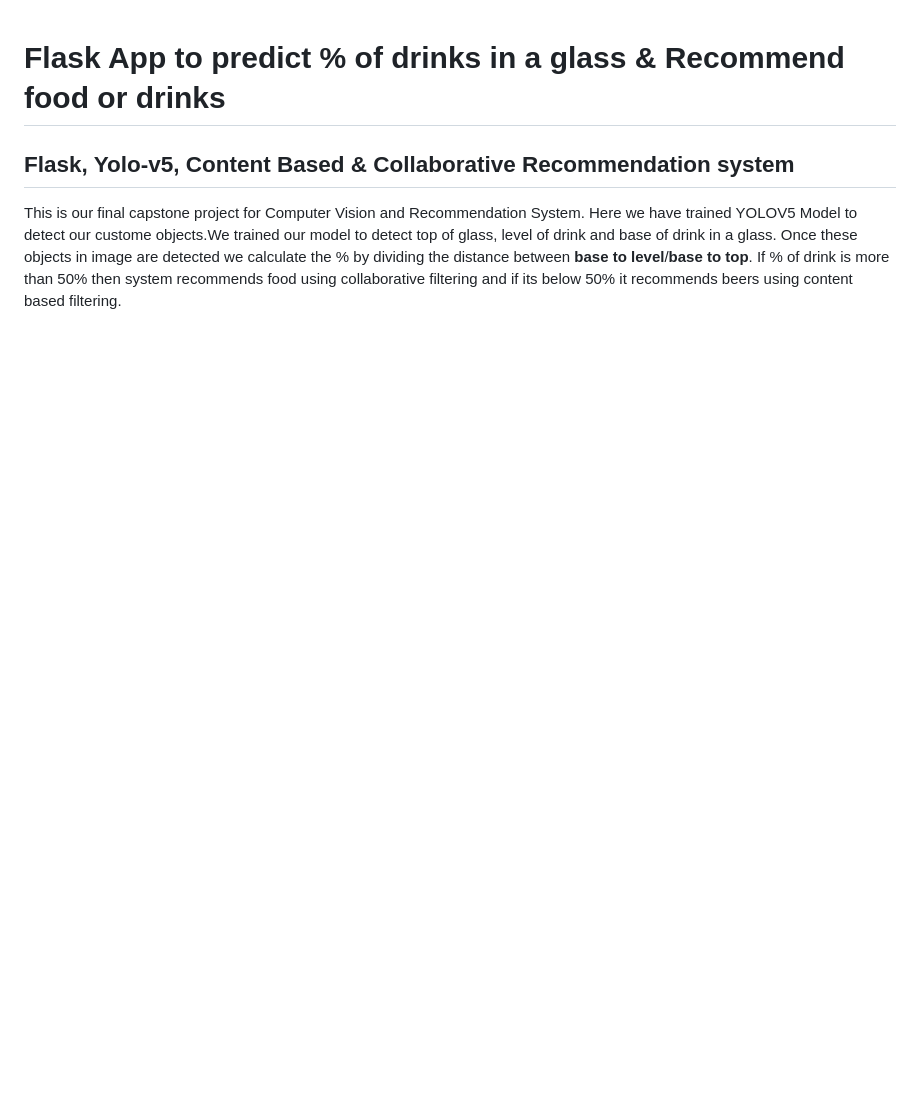
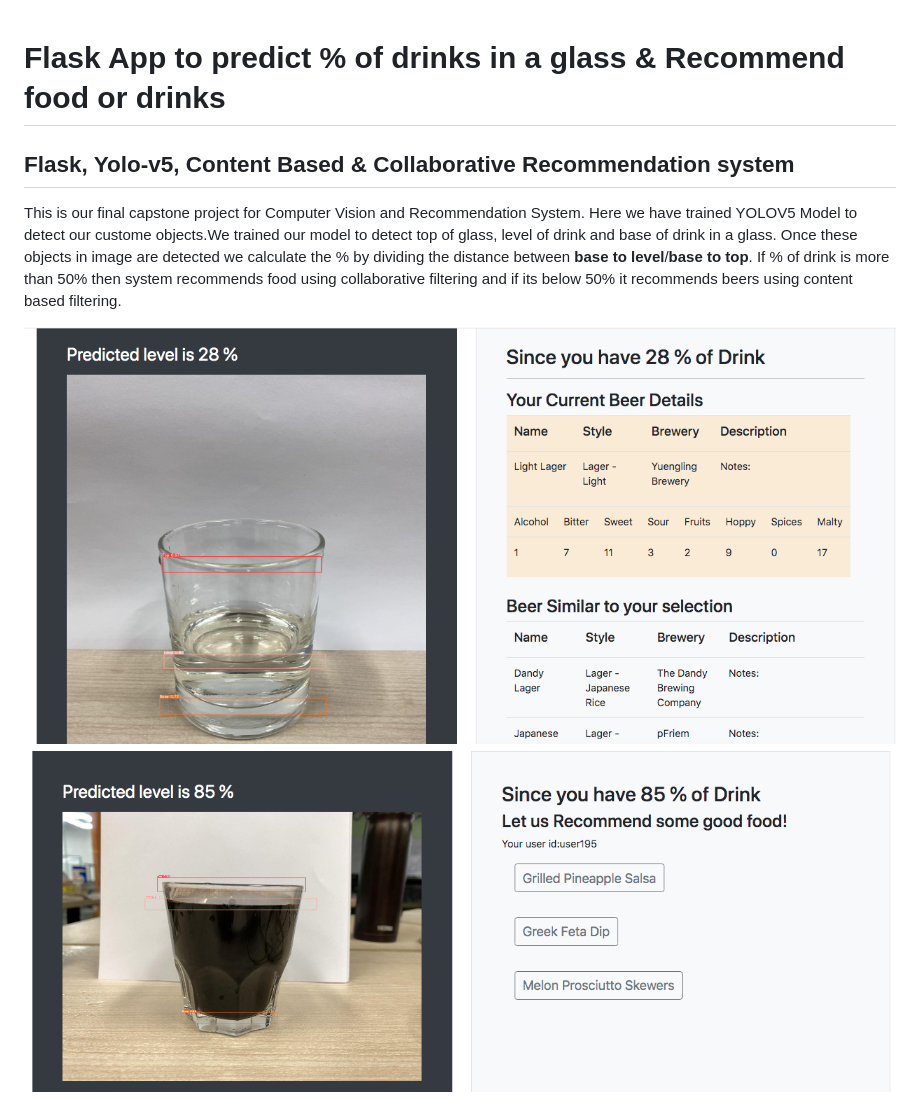
Before and after one commit to jivantkc/Yolov5-Liquid-Level-Detection-Recomendation-System, a Markdown page: README.md, the part around the change. GitHub-like rendering; pictures changed too: drinksless.png (added), drinksmore.png (added); blank space fills up the shorter version.

Commit message:
Add images

```diff
--- a/README.md
+++ b/README.md
@@ -1,3 +1,5 @@
 <h1>Flask App to predict % of drinks in a glass & Recommend food or drinks</h1>
 <h2>Flask, Yolo-v5, Content Based & Collaborative Recommendation system</h2>
 <p>This is our final capstone project for Computer Vision and Recommendation System. Here we have trained YOLOV5 Model to detect our custome objects.We trained our model to detect top of glass, level of drink and base of drink in a glass. Once these objects in image are detected we calculate the % by dividing the distance between <b>base to level</b>/<b>base to top</b>. If % of drink is more than 50% then system recommends food using collaborative filtering and if its below 50% it recommends beers using content based filtering.</p>
+<img src="drinksless.png">
+<img src="drinksmore.png">
```
